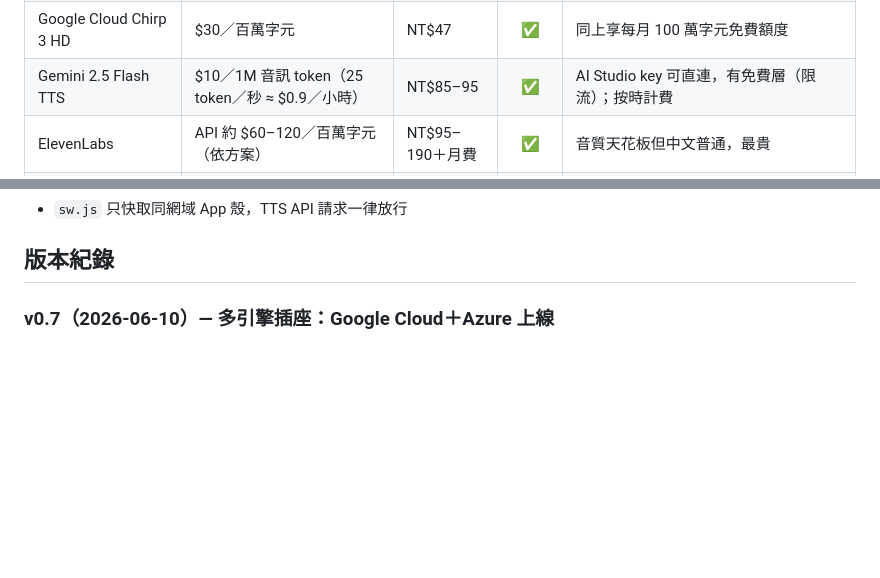
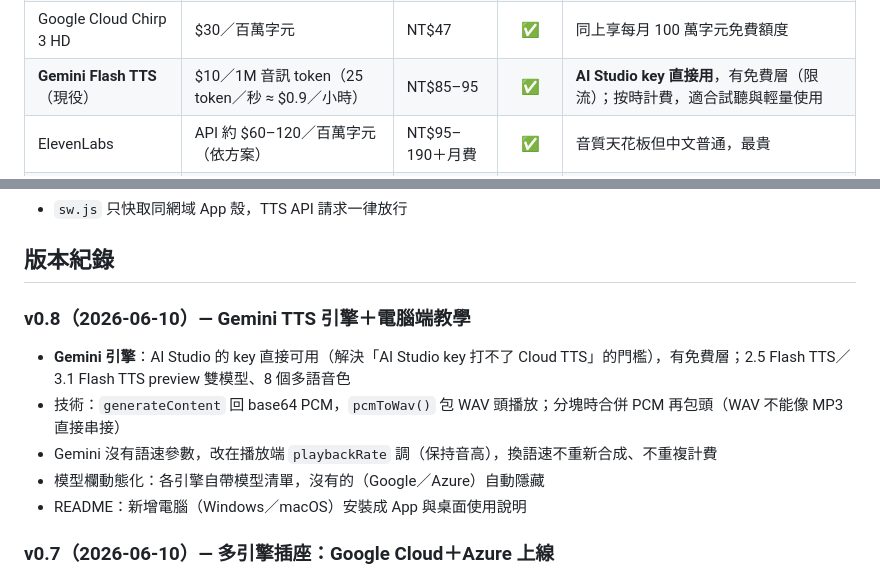
Before and after one commit to scandnavik/audiobook, a Markdown page: README.md, 2 parts joined by grey strips. GitHub-like rendering; blank space fills up the shorter version.

Commit message:
README/版本紀錄補 v0.8 條目＋費率表 Gemini 標現役
Co-Authored-By: Claude Fable 5 <noreply@anthropic.com>

```diff
--- a/README.md
+++ b/README.md
@@ -81,7 +81,7 @@ App 的 provider 層已抽象成插座（`synthXxx()` 一個函式一個引擎
 | Azure neural HD | $22／百萬字元（2026-03 降價） | NT$35 | ✅ | 最像真人的中文選項之一 |
 | **Google Cloud**（現役） | Neural2 $16／Wavenet $4／百萬字元 | NT$6–25 | ✅ | **每月前 100 萬字元免費**（Wavenet 到 400 萬）＝月聽 20 本書不用錢；台灣音色為 cmn-TW Wavenet |
 | Google Cloud Chirp 3 HD | $30／百萬字元 | NT$47 | ✅ | 同上享每月 100 萬字元免費額度 |
-| Gemini 2.5 Flash TTS | $10／1M 音訊 token（25 token／秒 ≈ $0.9／小時） | NT$85–95 | ✅ | AI Studio key 可直連，有免費層（限流）；按時計費 |
+| **Gemini Flash TTS**（現役） | $10／1M 音訊 token（25 token／秒 ≈ $0.9／小時） | NT$85–95 | ✅ | **AI Studio key 直接用**，有免費層（限流）；按時計費，適合試聽與輕量使用 |
 | ElevenLabs | API 約 $60–120／百萬字元（依方案） | NT$95–190＋月費 | ✅ | 音質天花板但中文普通，最貴 |
 | Amazon Polly neural | $19.2／百萬字元 | NT$30 | ❌ | 要 SigV4 簽章，純前端不可行 |
 | Edge TTS | 免費 | $0 | ❌ | 非官方協定、需代理、隨時可斷 |
@@ -99,6 +99,14 @@ App 的 provider 層已抽象成插座（`synthXxx()` 一個函式一個引擎
 - `sw.js` 只快取同網域 App 殼，TTS API 請求一律放行
 
 ## 版本紀錄
+
+### v0.8（2026-06-10）— Gemini TTS 引擎＋電腦端教學
+
+- **Gemini 引擎**：AI Studio 的 key 直接可用（解決「AI Studio key 打不了 Cloud TTS」的門檻），有免費層；2.5 Flash TTS／3.1 Flash TTS preview 雙模型、8 個多語音色
+- 技術：`generateContent` 回 base64 PCM，`pcmToWav()` 包 WAV 頭播放；分塊時合併 PCM 再包頭（WAV 不能像 MP3 直接串接）
+- Gemini 沒有語速參數，改在播放端 `playbackRate` 調（保持音高），換語速不重新合成、不重複計費
+- 模型欄動態化：各引擎自帶模型清單，沒有的（Google／Azure）自動隱藏
+- README：新增電腦（Windows／macOS）安裝成 App 與桌面使用說明
 
 ### v0.7（2026-06-10）— 多引擎插座：Google Cloud＋Azure 上線
 
```
